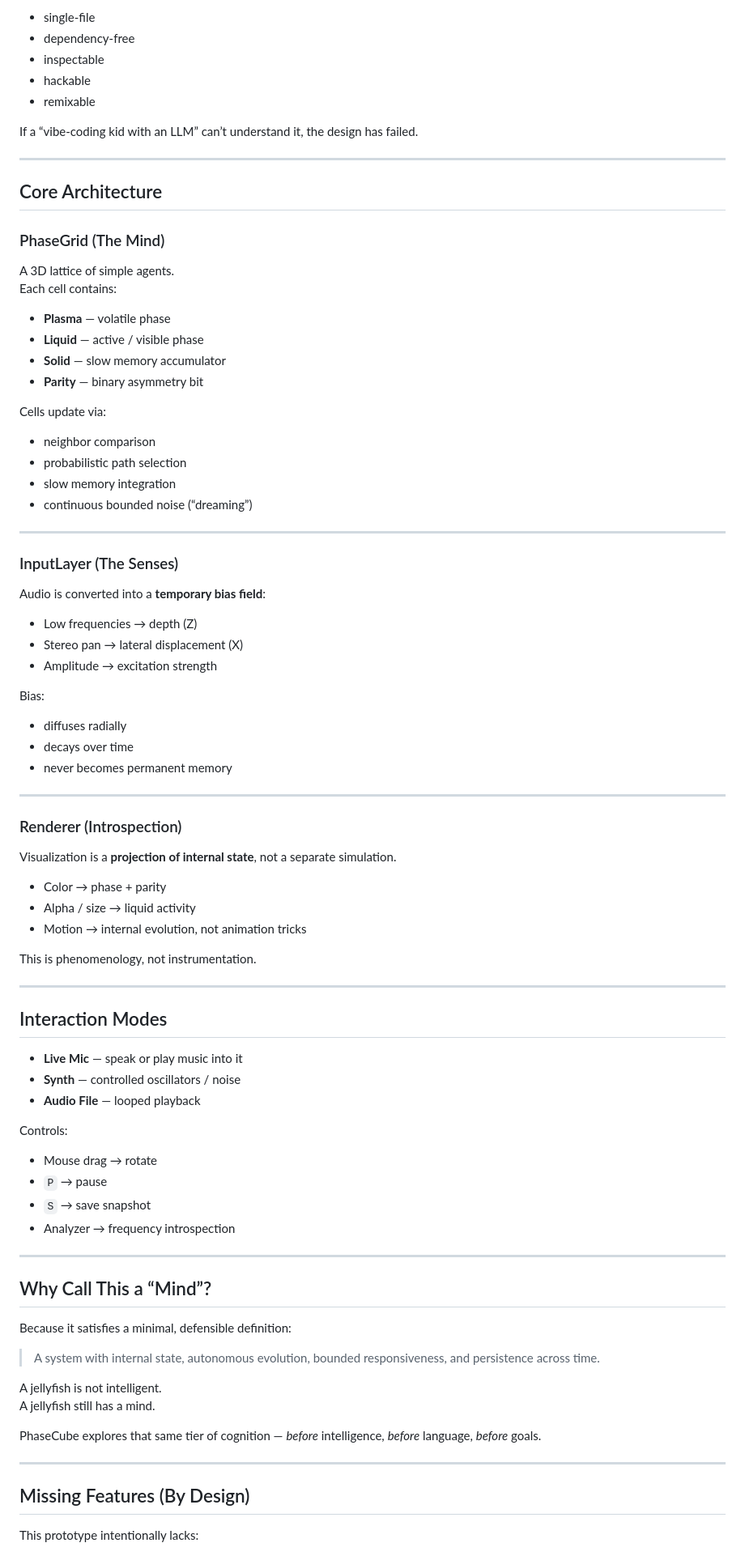
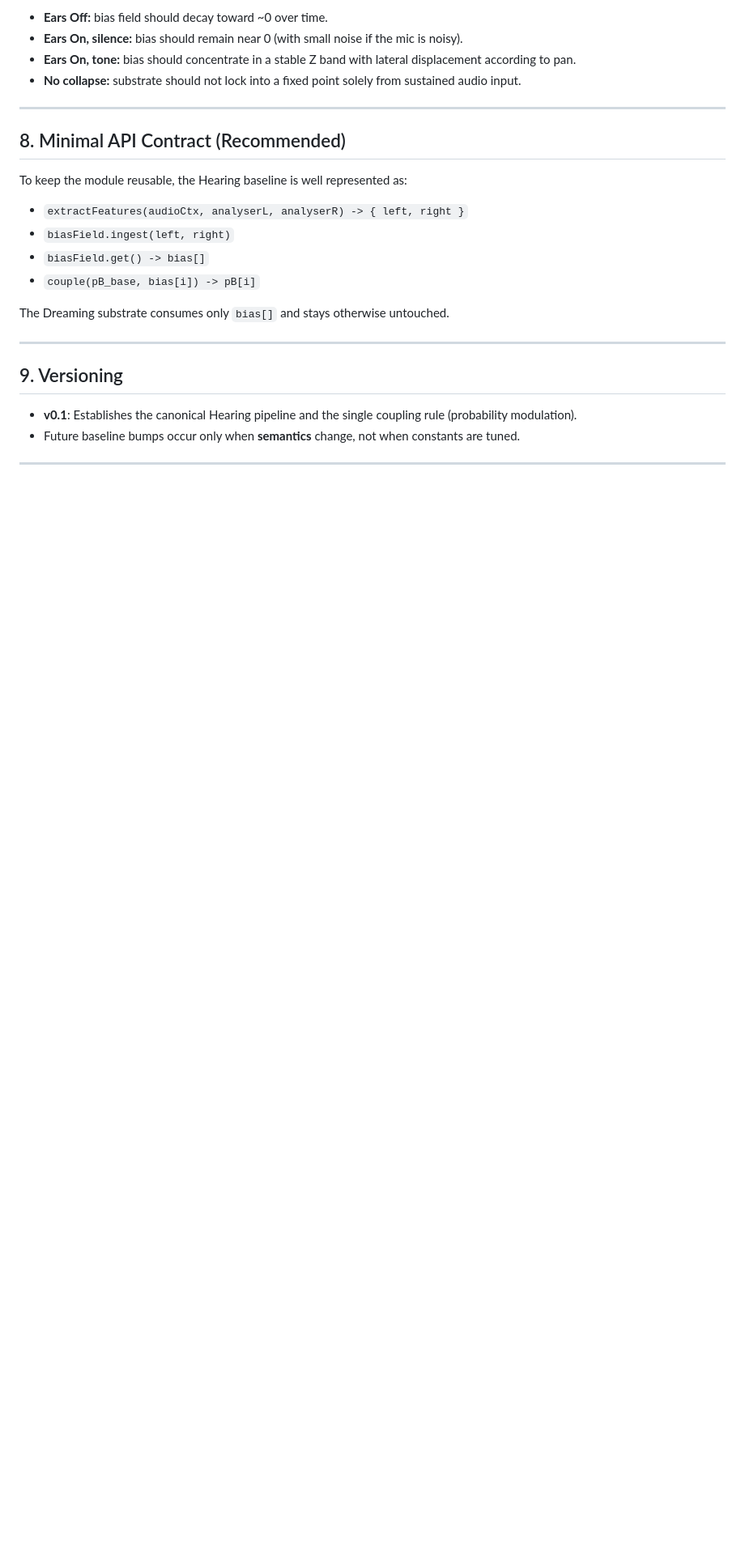
Before and after one commit to cosmicdance-4-2-0/Lyriel-Kairi-Brain, a Markdown page: docs/specs/HEARING_BASELINE.md, the part around one of its changes. Shown at 81% size. Rendered like a GitHub page; blank space fills up the shorter version.

```diff
--- a/docs/specs/HEARING_BASELINE.md
+++ b/docs/specs/HEARING_BASELINE.md
@@ -125,89 +218,27 @@ This project is intentionally:
 
-- single-file
-- dependency-free
-- inspectable
-- hackable
-- remixable
-
-If a “vibe-coding kid with an LLM” can’t understand it, the design has failed.
+- **Ears Off:** bias field should decay toward ~0 over time.
+- **Ears On, silence:** bias should remain near 0 (with small noise if the mic is noisy).
+- **Ears On, tone:** bias should concentrate in a stable Z band with lateral displacement according to pan.
+- **No collapse:** substrate should not lock into a fixed point solely from sustained audio input.
 
 ---
 
-## Core Architecture
+## 8. Minimal API Contract (Recommended)
 
-### PhaseGrid (The Mind)
+To keep the module reusable, the Hearing baseline is well represented as:
 
-A 3D lattice of simple agents.
-Each cell contains:
+- `extractFeatures(audioCtx, analyserL, analyserR) -> { left, right }`
+- `biasField.ingest(left, right)`
+- `biasField.get() -> bias[]`
+- `couple(pB_base, bias[i]) -> pB[i]`
 
-- **Plasma** — volatile phase
-- **Liquid** — active / visible phase
-- **Solid** — slow memory accumulator
-- **Parity** — binary asymmetry bit
-
-Cells update via:
-- neighbor comparison
-- probabilistic path selection
-- slow memory integration
-- continuous bounded noise (“dreaming”)
+The Dreaming substrate consumes only `bias[]` and stays otherwise untouched.
 
 ---
 
-### InputLayer (The Senses)
+## 9. Versioning
 
-Audio is converted into a **temporary bias field**:
-
-- Low frequencies → depth (Z)
-- Stereo pan → lateral displacement (X)
-- Amplitude → excitation strength
-
-Bias:
-- diffuses radially
-- decays over time
-- never becomes permanent memory
+- **v0.1**: Establishes the canonical Hearing pipeline and the single coupling rule (probability modulation).
+- Future baseline bumps occur only when **semantics** change, not when constants are tuned.
 
 ---
-
-### Renderer (Introspection)
-
-Visualization is a **projection of internal state**, not a separate simulation.
-
-- Color → phase + parity
-- Alpha / size → liquid activity
-- Motion → internal evolution, not animation tricks
-
-This is phenomenology, not instrumentation.
-
----
-
-## Interaction Modes
-
-- **Live Mic** — speak or play music into it
-- **Synth** — controlled oscillators / noise
-- **Audio File** — looped playback
-
-Controls:
-- Mouse drag → rotate
-- `P` → pause
-- `S` → save snapshot
-- Analyzer → frequency introspection
-
----
-
-## Why Call This a “Mind”?
-
-Because it satisfies a minimal, defensible definition:
-
-> A system with internal state, autonomous evolution, bounded responsiveness, and persistence across time.
-
-A jellyfish is not intelligent.
-A jellyfish still has a mind.
-
-PhaseCube explores that same tier of cognition — *before* intelligence, *before* language, *before* goals.
-
----
-
-## Missing Features (By Design)
-
-This prototype intentionally lacks:
-
```
Also changed, not shown: other parts of docs/specs/HEARING_BASELINE.md (+177 -172 lines).
